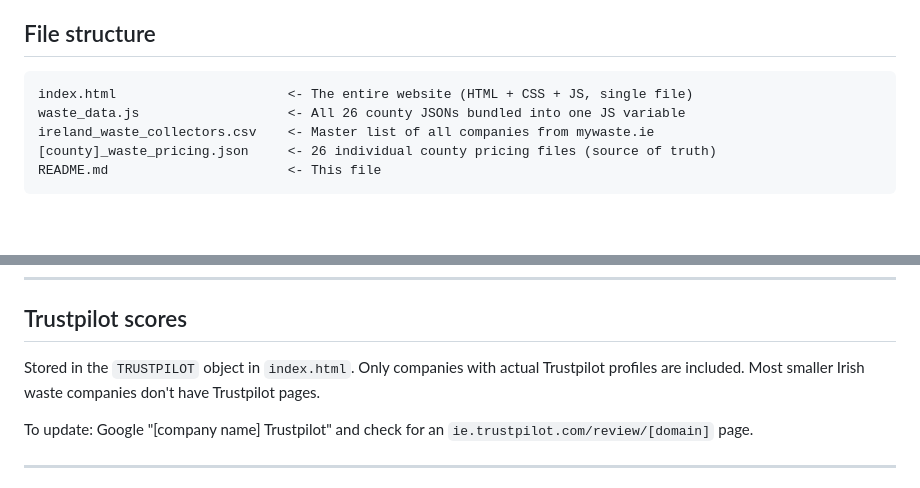
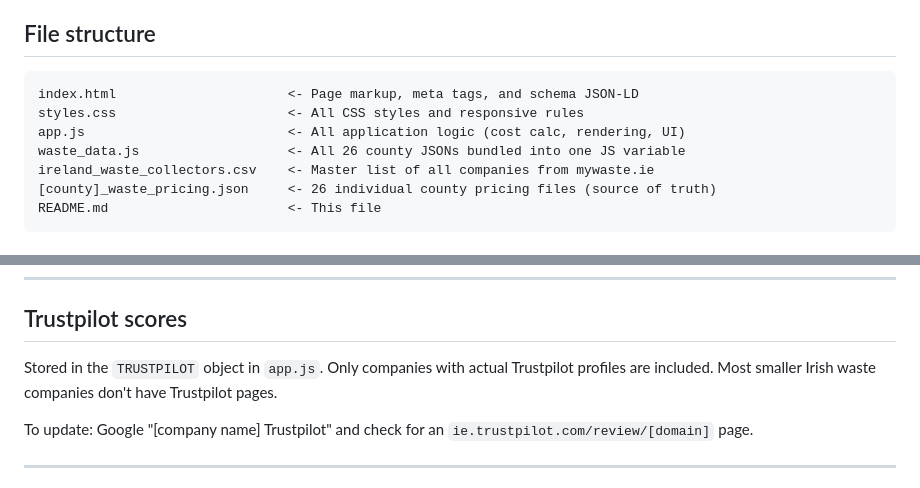
Before and after one commit to JamieFarrelly/BinCompare.ie, a Markdown page: README.md, 2 parts joined by grey strips. Rendered like a GitHub page; blank space fills up the shorter version.

Commit message:
Update README to reflect new file structure
styles.css and app.js are now separate files. Update the file structure
table and fix the Trustpilot reference (now in app.js, not index.html).

https://claude.ai/code/session_01XtZwJhWkcoKWw3J8ELahWA

````diff
--- a/README.md
+++ b/README.md
@@ -9,7 +9,9 @@ A single-page website (`index.html`) that compares household bin collection pric
 ## File structure
 
 ```
-index.html                      <- The entire website (HTML + CSS + JS, single file)
+index.html                      <- Page markup, meta tags, and schema JSON-LD
+styles.css                      <- All CSS styles and responsive rules
+app.js                          <- All application logic (cost calc, rendering, UI)
 waste_data.js                   <- All 26 county JSONs bundled into one JS variable
 ireland_waste_collectors.csv    <- Master list of all companies from mywaste.ie
 [county]_waste_pricing.json     <- 26 individual county pricing files (source of truth)
@@ -286,7 +288,7 @@ If a WIS portal says "location not served", try up to 10 different addresses acr
 
 ## Trustpilot scores
 
-Stored in the `TRUSTPILOT` object in `index.html`. Only companies with actual Trustpilot profiles are included. Most smaller Irish waste companies don't have Trustpilot pages.
+Stored in the `TRUSTPILOT` object in `app.js`. Only companies with actual Trustpilot profiles are included. Most smaller Irish waste companies don't have Trustpilot pages.
 
 To update: Google "[company name] Trustpilot" and check for an `ie.trustpilot.com/review/[domain]` page.
 
````
